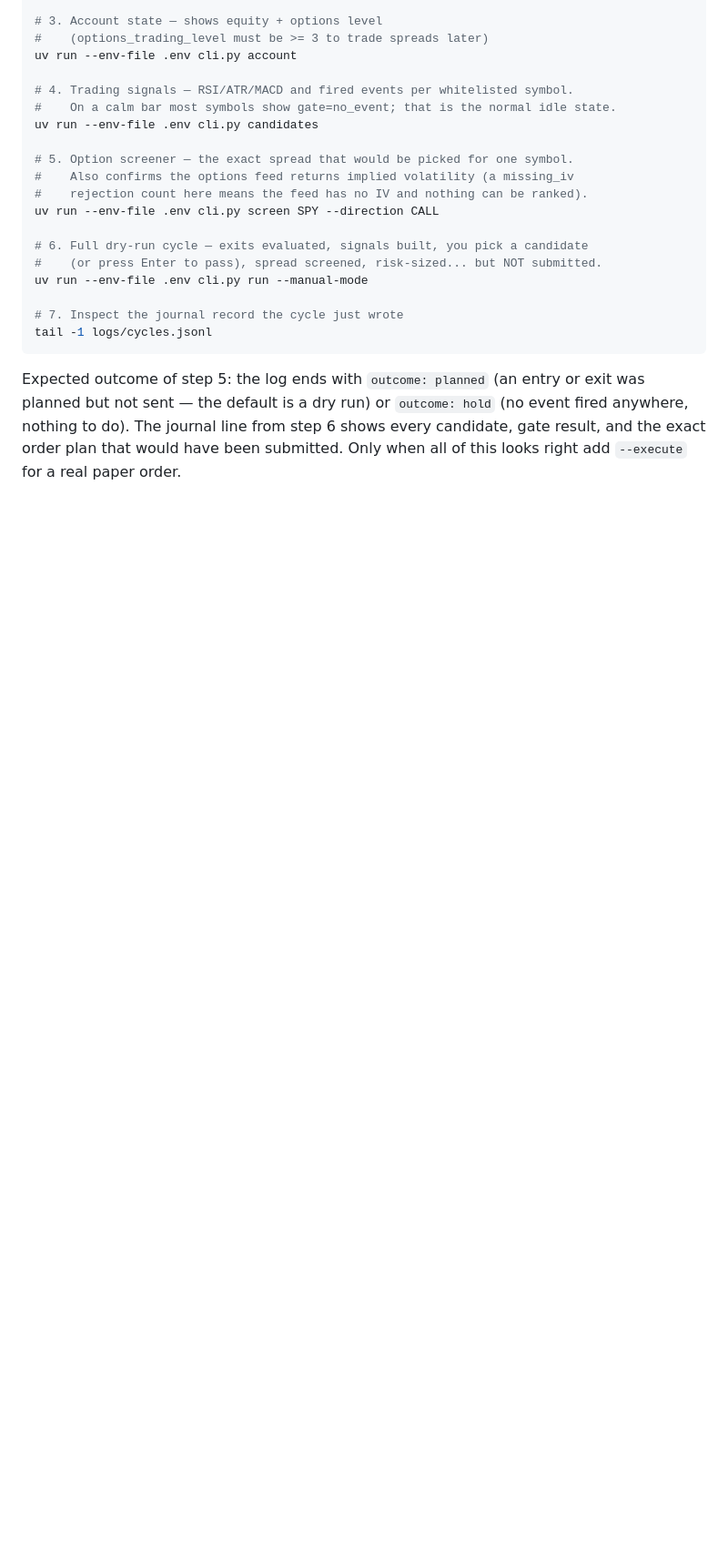
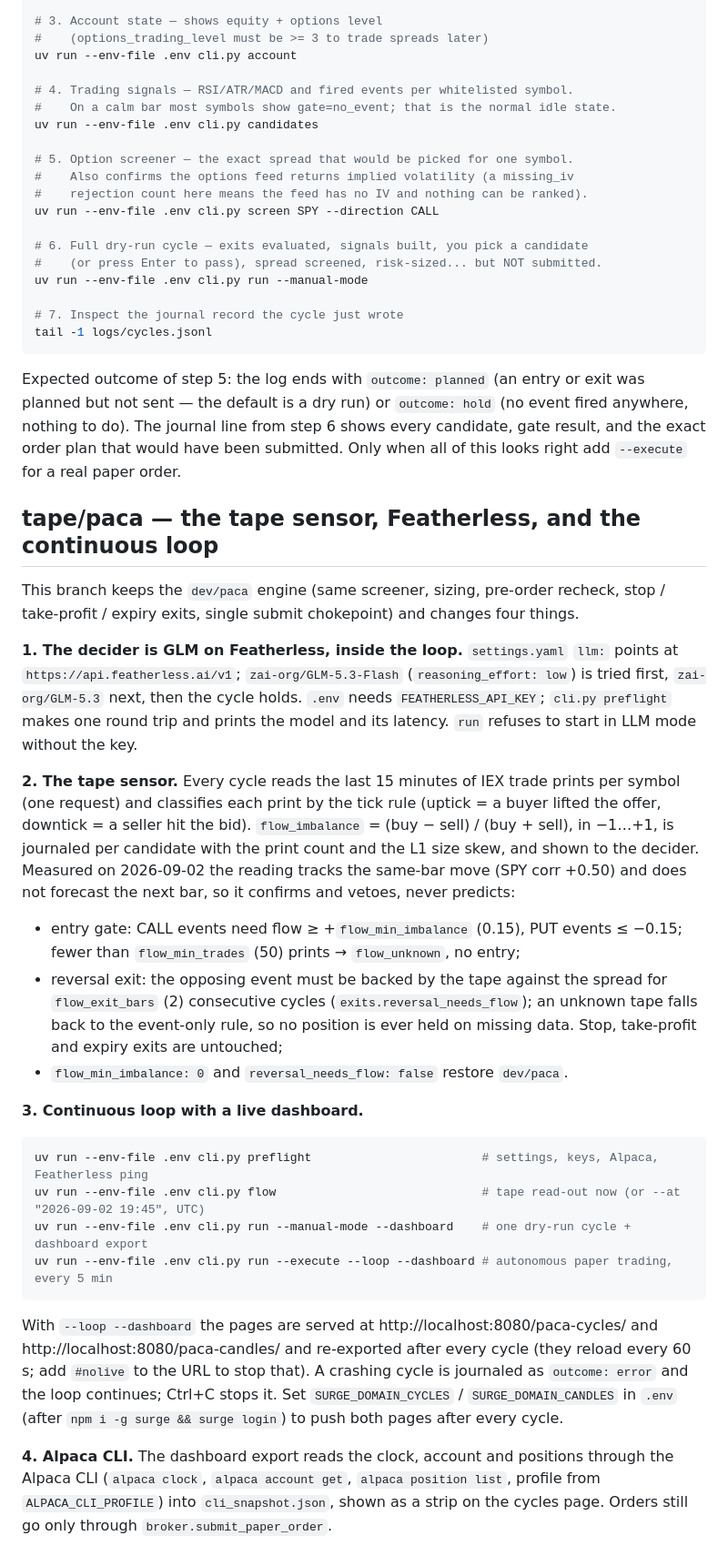
Before and after one commit to VincentTLe/regimepilot-practice, a Markdown page: README.md, the part around one of its changes. Shown at 91% size. GitHub-like rendering; blank space fills up the shorter version.

Commit message:
Docs: tape/paca section in README, Featherless wording in the paca-agent skill
Co-Authored-By: Claude Fable 5.1 <noreply@anthropic.com>

````diff
--- a/README.md
+++ b/README.md
@@ -288,3 +294,53 @@ exit was planned but not sent — the default is a dry run) or `outcome: hold`
 every candidate, gate result, and the exact order plan that would have been
 submitted. Only when all of this looks right add `--execute` for a real paper
 order.
+
+## tape/paca — the tape sensor, Featherless, and the continuous loop
+
+This branch keeps the `dev/paca` engine (same screener, sizing, pre-order
+recheck, stop / take-profit / expiry exits, single submit chokepoint) and
+changes four things.
+
+**1. The decider is GLM on Featherless, inside the loop.** `settings.yaml`
+`llm:` points at `https://api.featherless.ai/v1`; `zai-org/GLM-5.3-Flash`
+(`reasoning_effort: low`) is tried first, `zai-org/GLM-5.3` next, then the
+cycle holds. `.env` needs `FEATHERLESS_API_KEY`; `cli.py preflight` makes one
+round trip and prints the model and its latency. `run` refuses to start in
+LLM mode without the key.
+
+**2. The tape sensor.** Every cycle reads the last 15 minutes of IEX trade
+prints per symbol (one request) and classifies each print by the tick rule
+(uptick = a buyer lifted the offer, downtick = a seller hit the bid).
+`flow_imbalance` = (buy − sell) / (buy + sell), in −1…+1, is journaled per
+candidate with the print count and the L1 size skew, and shown to the decider.
+Measured on 2026-09-02 the reading tracks the same-bar move (SPY corr +0.50)
+and does not forecast the next bar, so it confirms and vetoes, never predicts:
+
+- entry gate: CALL events need flow ≥ +`flow_min_imbalance` (0.15), PUT events
+  ≤ −0.15; fewer than `flow_min_trades` (50) prints → `flow_unknown`, no entry;
+- reversal exit: the opposing event must be backed by the tape against the
+  spread for `flow_exit_bars` (2) consecutive cycles (`exits.reversal_needs_flow`);
+  an unknown tape falls back to the event-only rule, so no position is ever
+  held on missing data. Stop, take-profit and expiry exits are untouched;
+- `flow_min_imbalance: 0` and `reversal_needs_flow: false` restore `dev/paca`.
+
+**3. Continuous loop with a live dashboard.**
+
+```bash
+uv run --env-file .env cli.py preflight                        # settings, keys, Alpaca, Featherless ping
+uv run --env-file .env cli.py flow                             # tape read-out now (or --at "2026-09-02 19:45", UTC)
+uv run --env-file .env cli.py run --manual-mode --dashboard    # one dry-run cycle + dashboard export
+uv run --env-file .env cli.py run --execute --loop --dashboard # autonomous paper trading, every 5 min
+```
+
+With `--loop --dashboard` the pages are served at http://localhost:8080/paca-cycles/
+and http://localhost:8080/paca-candles/ and re-exported after every cycle (they
+reload every 60 s; add `#nolive` to the URL to stop that). A crashing cycle is
+journaled as `outcome: error` and the loop continues; Ctrl+C stops it. Set
+`SURGE_DOMAIN_CYCLES` / `SURGE_DOMAIN_CANDLES` in `.env` (after
+`npm i -g surge && surge login`) to push both pages after every cycle.
+
+**4. Alpaca CLI.** The dashboard export reads the clock, account and positions
+through the Alpaca CLI (`alpaca clock`, `alpaca account get`, `alpaca position list`,
+profile from `ALPACA_CLI_PROFILE`) into `cli_snapshot.json`, shown as a strip on
+the cycles page. Orders still go only through `broker.submit_paper_order`.
````
Also changed, not shown: other parts of README.md (+6 -0 lines), 1 other file.
